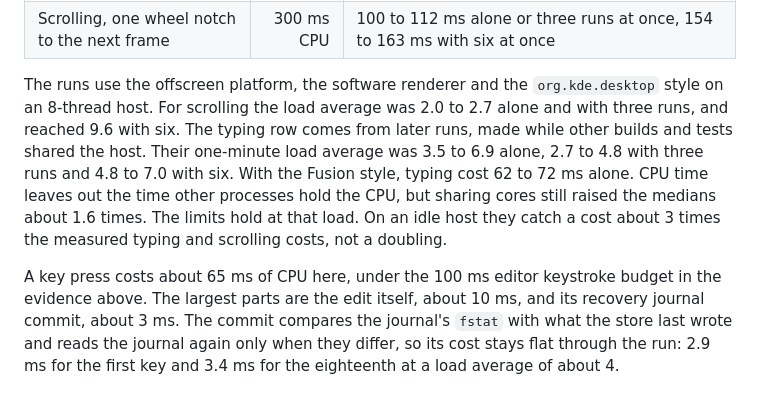
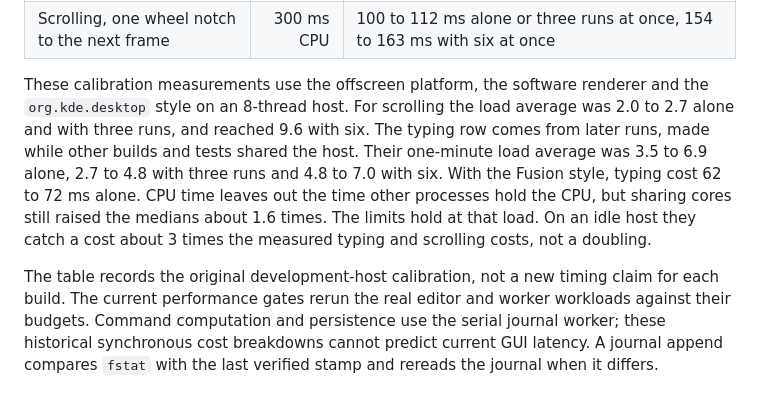
Before and after one commit to e0ipso/branch-truce, a Markdown page: docs/resource-limits.md, the part around the change. Drawn GitHub-style.

Commit message:
docs: distinguish historical latency calibration

```diff
--- a/docs/resource-limits.md
+++ b/docs/resource-limits.md
@@ -106,7 +106,7 @@ median of the three repeat medians must stay within these limits:
 | Typing, one key press to the next frame | 200 ms CPU | 63 to 66 ms alone, 62 to 89 ms with three runs at once, 100 to 106 ms with six at once |
 | Scrolling, one wheel notch to the next frame | 300 ms CPU | 100 to 112 ms alone or three runs at once, 154 to 163 ms with six at once |
 
-The runs use the offscreen platform, the software renderer and the
+These calibration measurements use the offscreen platform, the software renderer and the
 `org.kde.desktop` style on an 8-thread host. For scrolling the load average was
 2.0 to 2.7 alone and with three runs, and reached 9.6 with six. The typing row
 comes from later runs, made while other builds and tests shared the host. Their
@@ -117,9 +117,9 @@ the medians about 1.6 times. The limits hold at that load. On an idle host they
 catch a cost about 3 times the measured typing and scrolling costs, not a
 doubling.
 
-A key press costs about 65 ms of CPU here, under the 100 ms editor keystroke
-budget in the evidence above. The largest parts are the edit itself, about
-10 ms, and its recovery journal commit, about 3 ms. The commit compares the
-journal's `fstat` with what the store last wrote and reads the journal again
-only when they differ, so its cost stays flat through the run: 2.9 ms for the first key and 3.4 ms for the
-eighteenth at a load average of about 4.
+The table records the original development-host calibration, not a new timing
+claim for each build. The current performance gates rerun the real editor and
+worker workloads against their budgets. Command computation and persistence use
+the serial journal worker; these historical synchronous cost breakdowns cannot
+predict current GUI latency. A journal append compares `fstat` with the last
+verified stamp and rereads the journal when it differs.
```
